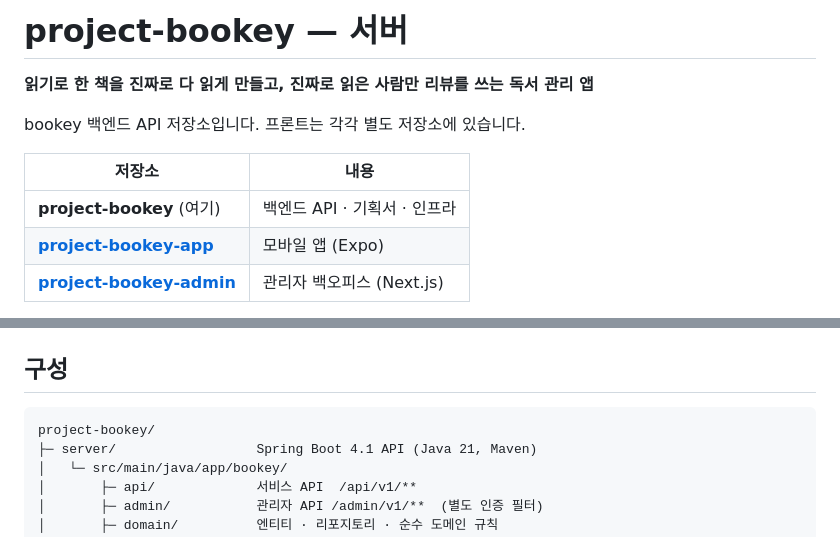
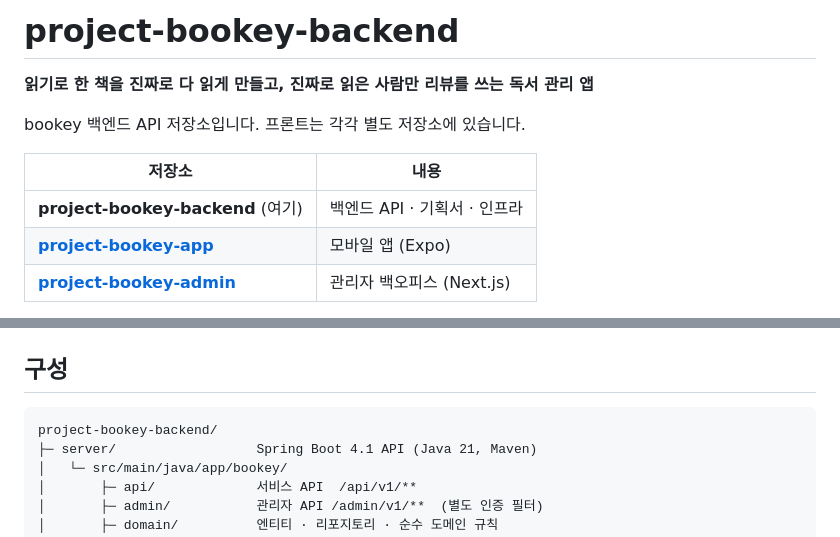
Before and after one commit to project-bookey/project-bookey-backend, a Markdown page: README.md, 2 parts joined by grey strips. GitHub-like rendering.

Commit message:
저장소 이름 변경에 맞춰 문서 갱신

````diff
--- a/README.md
+++ b/README.md
@@ -1,4 +1,4 @@
-# project-bookey — 서버
+# project-bookey-backend
 
 **읽기로 한 책을 진짜로 다 읽게 만들고, 진짜로 읽은 사람만 리뷰를 쓰는 독서 관리 앱**
 
@@ -6,7 +6,7 @@ bookey 백엔드 API 저장소입니다. 프론트는 각각 별도 저장소에
 
 | 저장소 | 내용 |
 |---|---|
-| **project-bookey** (여기) | 백엔드 API · 기획서 · 인프라 |
+| **project-bookey-backend** (여기) | 백엔드 API · 기획서 · 인프라 |
 | **[project-bookey-app](https://github.com/Jay-0315/project-bookey-app)** | 모바일 앱 (Expo) |
 | **[project-bookey-admin](https://github.com/Jay-0315/project-bookey-admin)** | 관리자 백오피스 (Next.js) |
 
@@ -23,7 +23,7 @@ bookey 백엔드 API 저장소입니다. 프론트는 각각 별도 저장소에
 ## 구성
 
 ```
-project-bookey/
+project-bookey-backend/
 ├─ server/                  Spring Boot 4.1 API (Java 21, Maven)
 │   └─ src/main/java/app/bookey/
 │       ├─ api/             서비스 API  /api/v1/**
````
